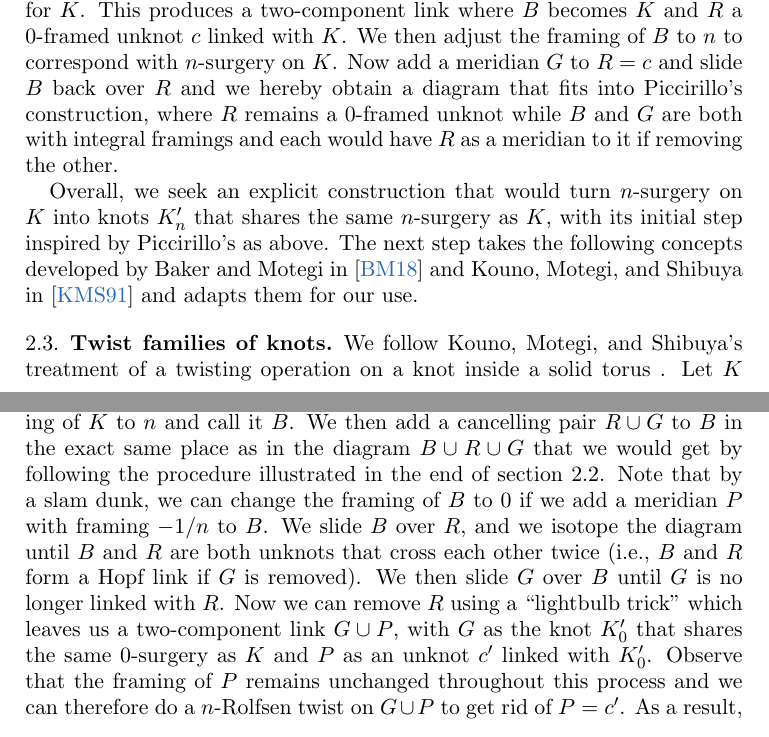
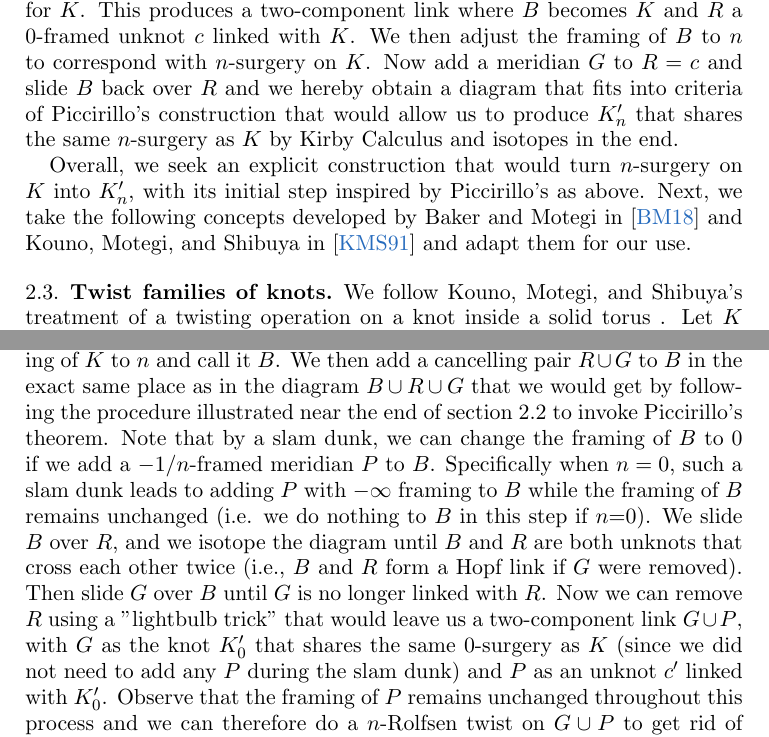
Before and after one commit to cdserio99/Knots-REU, a LaTeX paper (integer.tex): two parts of pages 3 and 4 of 8, joined at a grey line, cut so that both start at the same text. Compiled offline with pdfLaTeX.

Commit message:
-further updated with2 more explicit explanation, but nothing major

```diff
--- a/integer.tex
+++ b/integer.tex
@@ -135,9 +135,9 @@ We note that twist knots are twisted Whitehead doubles, but not all twisted Whit
 
 Thus for $K$ a knot with unknotting number $u(K)=1$, there exists another knot $K_n'$ (not necessarily distinct from $K$) with the same $n$-surgery as $K$ for any integer $n$
 
-Inspired by Piccirillo's construction, we can produce some form of the link $K \cup c$ for $K$ a knot with $u(K)=1$ that would serve as an intermediary between $n$-surgery on $K$ and explicit $K_n'$. We start with a banded Hopf link diagram for $K$. We take a Hopf link with components $R$ and $B$, both with framings 0, and we handle slide $B$ over $R$ according to the band presentation for $K$. This produces a two-component link where $B$ becomes $K$ and $R$ a 0-framed unknot $c$ linked with $K$. We then adjust the framing of $B$ to $n$ to correspond with $n$-surgery on $K$. Now add a meridian $G$ to $R=c$ and slide $B$ back over $R$ and we hereby obtain a diagram that fits into Piccirillo's construction, where $R$ remains a 0-framed unknot while $B$ and $G$ are both with integral framings and each would have $R$ as a meridian to it if removing the other.
+Inspired by Piccirillo's construction, we can produce some form of the link $K \cup c$ for $K$ a knot with $u(K)=1$ that would serve as an intermediary between $n$-surgery on $K$ and explicit $K_n'$. We start with a banded Hopf link diagram for $K$. We take a Hopf link with components $R$ and $B$, both with framings 0, and we handle slide $B$ over $R$ according to the band presentation for $K$. This produces a two-component link where $B$ becomes $K$ and $R$ a 0-framed unknot $c$ linked with $K$. We then adjust the framing of $B$ to $n$ to correspond with $n$-surgery on $K$. Now add a meridian $G$ to $R=c$ and slide $B$ back over $R$ and we hereby obtain a diagram that fits into criteria of Piccirillo's construction that would allow us to produce $K_n'$ that shares the same $n$-surgery as $K$ by Kirby Calculus and isotopes in the end.
 
-Overall, we seek an explicit construction that would turn $n$-surgery on $K$ into knots $K_n'$ that shares the same $n$-surgery as $K$, with its initial step inspired by Piccirillo's as above. The next step takes the following concepts developed by Baker and Motegi in \cite{baker-motegi} and Kouno, Motegi, and Shibuya in \cite{twisting-knot-types} and adapts them for our use.
+Overall, we seek an explicit construction that would turn $n$-surgery on $K$ into $K_n'$, with its initial step inspired by Piccirillo's as above. Next, we take the following concepts developed by Baker and Motegi in \cite{baker-motegi} and Kouno, Motegi, and Shibuya in \cite{twisting-knot-types} and adapt them for our use.
 
 \subsection{Twist families of knots}
 
@@ -145,7 +145,7 @@ We follow Kouno, Motegi, and Shibuya's treatment of a twisting operation on a kn
 
 From a two-component link $K\cup c$ with $c$ an unknot linked with $K$, we can obtain a new knot $K_n := K_{V,n}$ by taking $V$ to be a solid torus that has preferred meridian $c$ and contains $K$ in its interior. Loosely speaking, we obtain $K_n$ from $K\cup c$ by twisting $K$ for $n$ times along $c$ and in particular, $K_0=K$. We take after \cite[Section 2]{baker-motegi} to define the \textit{twist family} with base knot $K$ and unknot $c$ to be the set $\{K_n \,|\, n \in \mathbb{Z}\}$. Note that for all $m, n\in\mathbb{Z}$,  $K_m$ is obtained from $K_n$ by an ($m-n$)-twist along $V$ \cite[Remark 2.2]{twisting-knot-types}, so any knot $K_n$ can be taken as the base of the twist family.
 
-To construct the knot $K_n'$ from $n$-surgery on $K$, we first change the framing of $K$ to $n$ and call it $B$. We then add a cancelling pair $R \cup G$ to $B$ in the exact same place as in the diagram $B\cup R \cup G$ that we would get by following the procedure illustrated in the end of section 2.2. Note that by a slam dunk, we can change the framing of $B$ to 0 if we add a meridian $P$ with framing $-1/n$ to $B$. We slide $B$ over $R$, and we isotope the diagram until $B$ and $R$ are both unknots that cross each other twice (i.e., $B$ and $R$ form a Hopf link if $G$ is removed). We then slide $G$ over $B$ until $G$ is no longer linked with $R$. Now we can remove $R$ using a ``lightbulb trick" which leaves us a two-component link $G\cup P$, with $G$ as the knot $K_0'$ that shares the same 0-surgery as $K$ and $P$ as an unknot $c'$ linked with $K_0'$. Observe that the framing of $P$ remains unchanged throughout this process and we can therefore do a $n$-Rolfsen twist on $G\cup P$ to get rid of $P=c'$. As a result, we are left with only one knot, the knot obtained from twisting $K_0'$ along $c'$ for $n$ times, which is exactly $K_n'$ as desired.
+To construct the knot $K_n'$ from $n$-surgery on $K$, we first change the framing of $K$ to $n$ and call it $B$. We then add a cancelling pair $R \cup G$ to $B$ in the exact same place as in the diagram $B\cup R \cup G$ that we would get by following the procedure illustrated near the end of section 2.2 to invoke Piccirillo's theorem. Note that by a slam dunk, we can change the framing of $B$ to 0 if we add a $-1/n$-framed meridian $P$ to $B$. Specifically when $n=0$, such a slam dunk leads to adding $P$ with $-\infty$ framing to $B$ while the framing of $B$ remains unchanged (i.e. we do nothing to $B$ in this step if $n$=0). We slide $B$ over $R$, and we isotope the diagram until $B$ and $R$ are both unknots that cross each other twice (i.e., $B$ and $R$ form a Hopf link if $G$ were removed). Then slide $G$ over $B$ until $G$ is no longer linked with $R$. Now we can remove $R$ using a "lightbulb trick" that would leave us a two-component link $G\cup P$, with $G$ as the knot $K_0'$ that shares the same 0-surgery as $K$ (since we did not need to add any $P$ during the slam dunk) and $P$ as an unknot $c'$ linked with $K_0'$. Observe that the framing of $P$ remains unchanged throughout this process and we can therefore do a $n$-Rolfsen twist on $G\cup P$ to get rid of $P=c'$. As a result, we are left with only one knot, the knot obtained from twisting $K_0'$ along $c'$ for $n$ times, which is exactly $K_n'$ as desired.
 
 The knots $K_n'$ for $n \in \mathbb{Z}$ clearly form a twist family with base $K_0'$ (in fact, any $K_n'$ works) and unknot $c'$, according to our definition above. Thus we aim to adapt a theorem in \cite{twisting-knot-types} into our context for our use in the proof of theorem 1.1.
 
```
Also changed, not shown: integer.pdf, 1 other file.
